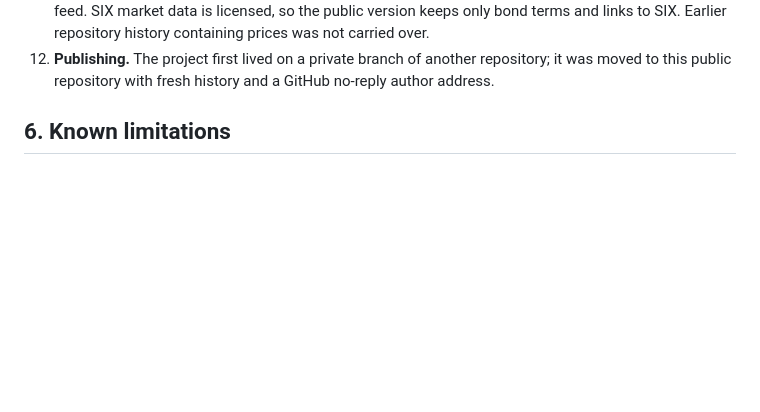
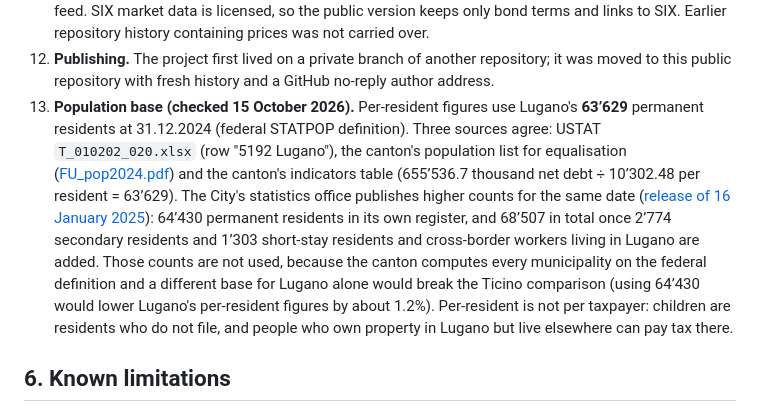
Before and after one commit to nslotus/dati-di-lugano, a Markdown page: METHODOLOGY.md, the part around the change. Drawn GitHub-style; blank space fills up the shorter version.

Commit message:
Methodology: population base for per-resident figures
Lugano 63'629 permanent residents at 31.12.2024 (federal definition), confirmed against USTAT, the canton's equalisation list and the canton's net-debt indicator. Explains why the City's own counts (64'430 register, 68'507 total) are not used, and that per resident is not per taxpayer.

Co-Authored-By: Claude Opus 5.5 <noreply@anthropic.com>
Claude-Session: https://claude.ai/code/session_01NkzbJ6BxzzkErMsZfFKHv2

```diff
--- a/METHODOLOGY.md
+++ b/METHODOLOGY.md
@@ -150,6 +150,7 @@ In the order they happened.
 10. **Moody's debt ratios.** First taken from a search-engine summary and attributed to the city's release. The release does not contain them. The figures were traced to Corriere del Ticino (22 April 2026) quoting Moody's April 2026 review, and re-attributed; the 2025 value is Moody's forecast.
 11. **SIX prices removed.** Prices and yields were collected during research from the SIX website's data feed. SIX market data is licensed, so the public version keeps only bond terms and links to SIX. Earlier repository history containing prices was not carried over.
 12. **Publishing.** The project first lived on a private branch of another repository; it was moved to this public repository with fresh history and a GitHub no-reply author address.
+13. **Population base (checked 15 October 2026).** Per-resident figures use Lugano's **63’629** permanent residents at 31.12.2024 (federal STATPOP definition). Three sources agree: USTAT `T_010202_020.xlsx` (row "5192 Lugano"), the canton's population list for equalisation ([FU_pop2024.pdf](https://www4.ti.ch/fileadmin/DI/DI_DI/SEL/Comuni/Perequazione/FU_pop2024.pdf)) and the canton's indicators table (655’536.7 thousand net debt ÷ 10’302.48 per resident = 63’629). The City's statistics office publishes higher counts for the same date ([release of 16 January 2025](https://www.lugano.ch/news/20250116-dati-statistici-2024/)): 64’430 permanent residents in its own register, and 68’507 in total once 2’774 secondary residents and 1’303 short-stay residents and cross-border workers living in Lugano are added. Those counts are not used, because the canton computes every municipality on the federal definition and a different base for Lugano alone would break the Ticino comparison (using 64’430 would lower Lugano's per-resident figures by about 1.2%). Per-resident is not per taxpayer: children are residents who do not file, and people who own property in Lugano but live elsewhere can pay tax there.
 
 ## 6. Known limitations
 
```
